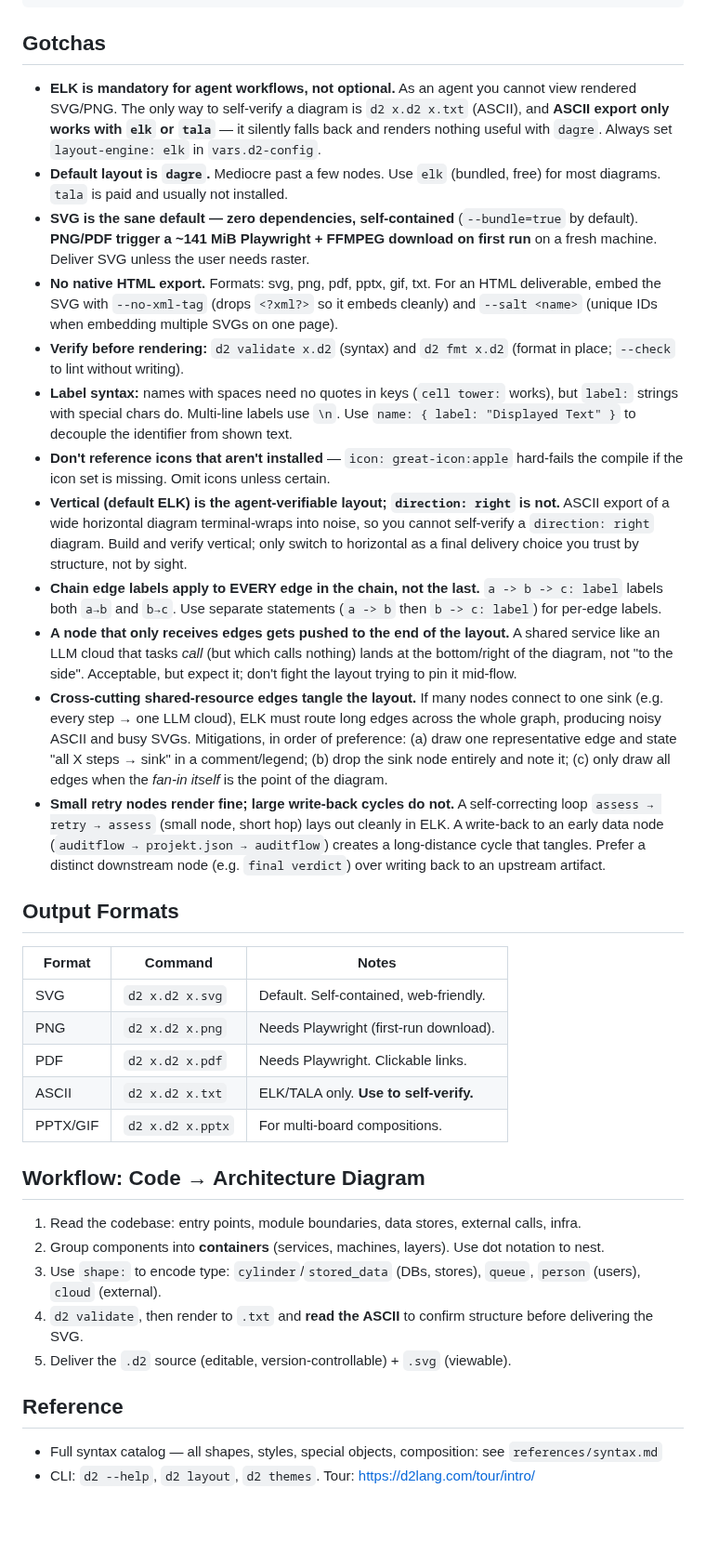
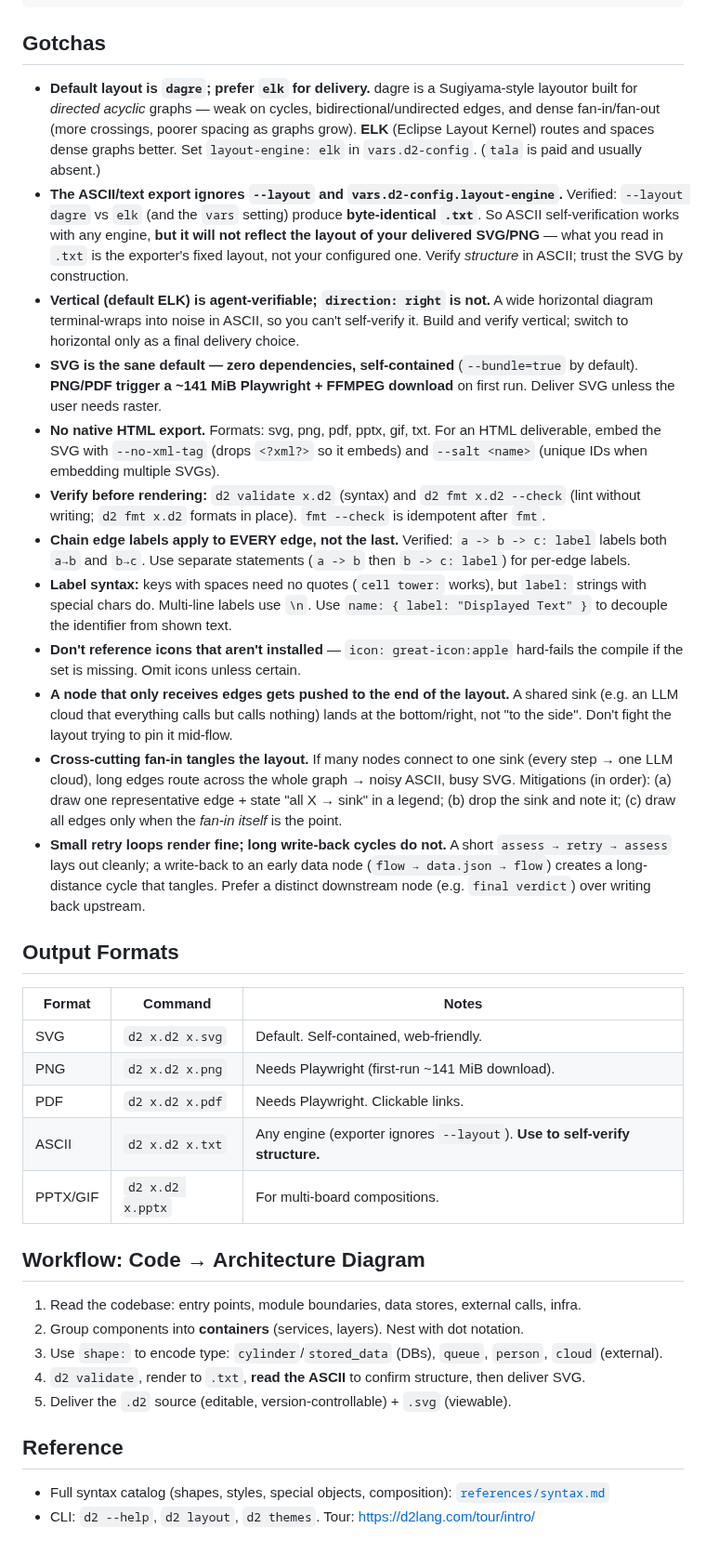
Before and after one commit to devskale/skale-skills, a Markdown page: skills/d2/SKILL.md, the part around one of its changes. Shown at 93% size. Rendered like a GitHub page; blank space fills up the shorter version.

```diff
--- a/skills/d2/SKILL.md
+++ b/skills/d2/SKILL.md
@@ -62,38 +51,38 @@ vars: {
 
 ## Gotchas
 
-- **ELK is mandatory for agent workflows, not optional.** As an agent you cannot view rendered SVG/PNG. The only way to self-verify a diagram is `d2 x.d2 x.txt` (ASCII), and **ASCII export only works with `elk` or `tala`** — it silently falls back and renders nothing useful with `dagre`. Always set `layout-engine: elk` in `vars.d2-config`.
-- **Default layout is `dagre`.** Mediocre past a few nodes. Use `elk` (bundled, free) for most diagrams. `tala` is paid and usually not installed.
-- **SVG is the sane default — zero dependencies, self-contained** (`--bundle=true` by default). **PNG/PDF trigger a ~141 MiB Playwright + FFMPEG download on first run** on a fresh machine. Deliver SVG unless the user needs raster.
-- **No native HTML export.** Formats: svg, png, pdf, pptx, gif, txt. For an HTML deliverable, embed the SVG with `--no-xml-tag` (drops `<?xml?>` so it embeds cleanly) and `--salt <name>` (unique IDs when embedding multiple SVGs on one page).
-- **Verify before rendering:** `d2 validate x.d2` (syntax) and `d2 fmt x.d2` (format in place; `--check` to lint without writing).
-- **Label syntax:** names with spaces need no quotes in keys (`cell tower:` works), but `label:` strings with special chars do. Multi-line labels use `\n`. Use `name: { label: "Displayed Text" }` to decouple the identifier from shown text.
-- **Don't reference icons that aren't installed** — `icon: great-icon:apple` hard-fails the compile if the icon set is missing. Omit icons unless certain.
-- **Vertical (default ELK) is the agent-verifiable layout; `direction: right` is not.** ASCII export of a wide horizontal diagram terminal-wraps into noise, so you cannot self-verify a `direction: right` diagram. Build and verify vertical; only switch to horizontal as a final delivery choice you trust by structure, not by sight.
-- **Chain edge labels apply to EVERY edge in the chain, not the last.** `a -> b -> c: label` labels both `a→b` and `b→c`. Use separate statements (`a -> b` then `b -> c: label`) for per-edge labels.
-- **A node that only receives edges gets pushed to the end of the layout.** A shared service like an LLM cloud that tasks *call* (but which calls nothing) lands at the bottom/right of the diagram, not "to the side". Acceptable, but expect it; don't fight the layout trying to pin it mid-flow.
-- **Cross-cutting shared-resource edges tangle the layout.** If many nodes connect to one sink (e.g. every step → one LLM cloud), ELK must route long edges across the whole graph, producing noisy ASCII and busy SVGs. Mitigations, in order of preference: (a) draw one representative edge and state "all X steps → sink" in a comment/legend; (b) drop the sink node entirely and note it; (c) only draw all edges when the *fan-in itself* is the point of the diagram.
-- **Small retry nodes render fine; large write-back cycles do not.** A self-correcting loop `assess → retry → assess` (small node, short hop) lays out cleanly in ELK. A write-back to an early data node (`auditflow → projekt.json → auditflow`) creates a long-distance cycle that tangles. Prefer a distinct downstream node (e.g. `final verdict`) over writing back to an upstream artifact.
+- **Default layout is `dagre`; prefer `elk` for delivery.** dagre is a Sugiyama-style layoutor built for *directed acyclic* graphs — weak on cycles, bidirectional/undirected edges, and dense fan-in/fan-out (more crossings, poorer spacing as graphs grow). **ELK** (Eclipse Layout Kernel) routes and spaces dense graphs better. Set `layout-engine: elk` in `vars.d2-config`. (`tala` is paid and usually absent.)
+- **The ASCII/text export ignores `--layout` and `vars.d2-config.layout-engine`.** Verified: `--layout dagre` vs `elk` (and the `vars` setting) produce **byte-identical `.txt`**. So ASCII self-verification works with any engine, **but it will not reflect the layout of your delivered SVG/PNG** — what you read in `.txt` is the exporter's fixed layout, not your configured one. Verify *structure* in ASCII; trust the SVG by construction.
+- **Vertical (default ELK) is agent-verifiable; `direction: right` is not.** A wide horizontal diagram terminal-wraps into noise in ASCII, so you can't self-verify it. Build and verify vertical; switch to horizontal only as a final delivery choice.
+- **SVG is the sane default — zero dependencies, self-contained** (`--bundle=true` by default). **PNG/PDF trigger a ~141 MiB Playwright + FFMPEG download** on first run. Deliver SVG unless the user needs raster.
+- **No native HTML export.** Formats: svg, png, pdf, pptx, gif, txt. For an HTML deliverable, embed the SVG with `--no-xml-tag` (drops `<?xml?>` so it embeds) and `--salt <name>` (unique IDs when embedding multiple SVGs).
+- **Verify before rendering:** `d2 validate x.d2` (syntax) and `d2 fmt x.d2 --check` (lint without writing; `d2 fmt x.d2` formats in place). `fmt --check` is idempotent after `fmt`.
+- **Chain edge labels apply to EVERY edge, not the last.** Verified: `a -> b -> c: label` labels both `a→b` and `b→c`. Use separate statements (`a -> b` then `b -> c: label`) for per-edge labels.
+- **Label syntax:** keys with spaces need no quotes (`cell tower:` works), but `label:` strings with special chars do. Multi-line labels use `\n`. Use `name: { label: "Displayed Text" }` to decouple the identifier from shown text.
+- **Don't reference icons that aren't installed** — `icon: great-icon:apple` hard-fails the compile if the set is missing. Omit icons unless certain.
+- **A node that only receives edges gets pushed to the end of the layout.** A shared sink (e.g. an LLM cloud that everything calls but calls nothing) lands at the bottom/right, not "to the side". Don't fight the layout trying to pin it mid-flow.
+- **Cross-cutting fan-in tangles the layout.** If many nodes connect to one sink (every step → one LLM cloud), long edges route across the whole graph → noisy ASCII, busy SVG. Mitigations (in order): (a) draw one representative edge + state "all X → sink" in a legend; (b) drop the sink and note it; (c) draw all edges only when the *fan-in itself* is the point.
+- **Small retry loops render fine; long write-back cycles do not.** A short `assess → retry → assess` lays out cleanly; a write-back to an early data node (`flow → data.json → flow`) creates a long-distance cycle that tangles. Prefer a distinct downstream node (e.g. `final verdict`) over writing back upstream.
 
 ## Output Formats
 
 | Format | Command | Notes |
-|--------|---------|-------|
+|---|---|---|
 | SVG | `d2 x.d2 x.svg` | Default. Self-contained, web-friendly. |
-| PNG | `d2 x.d2 x.png` | Needs Playwright (first-run download). |
+| PNG | `d2 x.d2 x.png` | Needs Playwright (first-run ~141 MiB download). |
 | PDF | `d2 x.d2 x.pdf` | Needs Playwright. Clickable links. |
-| ASCII | `d2 x.d2 x.txt` | ELK/TALA only. **Use to self-verify.** |
+| ASCII | `d2 x.d2 x.txt` | Any engine (exporter ignores `--layout`). **Use to self-verify structure.** |
 | PPTX/GIF | `d2 x.d2 x.pptx` | For multi-board compositions. |
 
 ## Workflow: Code → Architecture Diagram
 
 1. Read the codebase: entry points, module boundaries, data stores, external calls, infra.
-2. Group components into **containers** (services, machines, layers). Use dot notation to nest.
-3. Use `shape:` to encode type: `cylinder`/`stored_data` (DBs, stores), `queue`, `person` (users), `cloud` (external).
-4. `d2 validate`, then render to `.txt` and **read the ASCII** to confirm structure before delivering the SVG.
+2. Group components into **containers** (services, layers). Nest with dot notation.
+3. Use `shape:` to encode type: `cylinder`/`stored_data` (DBs), `queue`, `person`, `cloud` (external).
+4. `d2 validate`, render to `.txt`, **read the ASCII** to confirm structure, then deliver SVG.
 5. Deliver the `.d2` source (editable, version-controllable) + `.svg` (viewable).
 
 ## Reference
 
-- Full syntax catalog — all shapes, styles, special objects, composition: see `references/syntax.md`
+- Full syntax catalog (shapes, styles, special objects, composition): [`references/syntax.md`](references/syntax.md)
 - CLI: `d2 --help`, `d2 layout`, `d2 themes`. Tour: https://d2lang.com/tour/intro/
```
Also changed, not shown: other parts of skills/d2/SKILL.md (+13 -24 lines), skills/d2/WORKLOG.md (+2 -1 lines).
